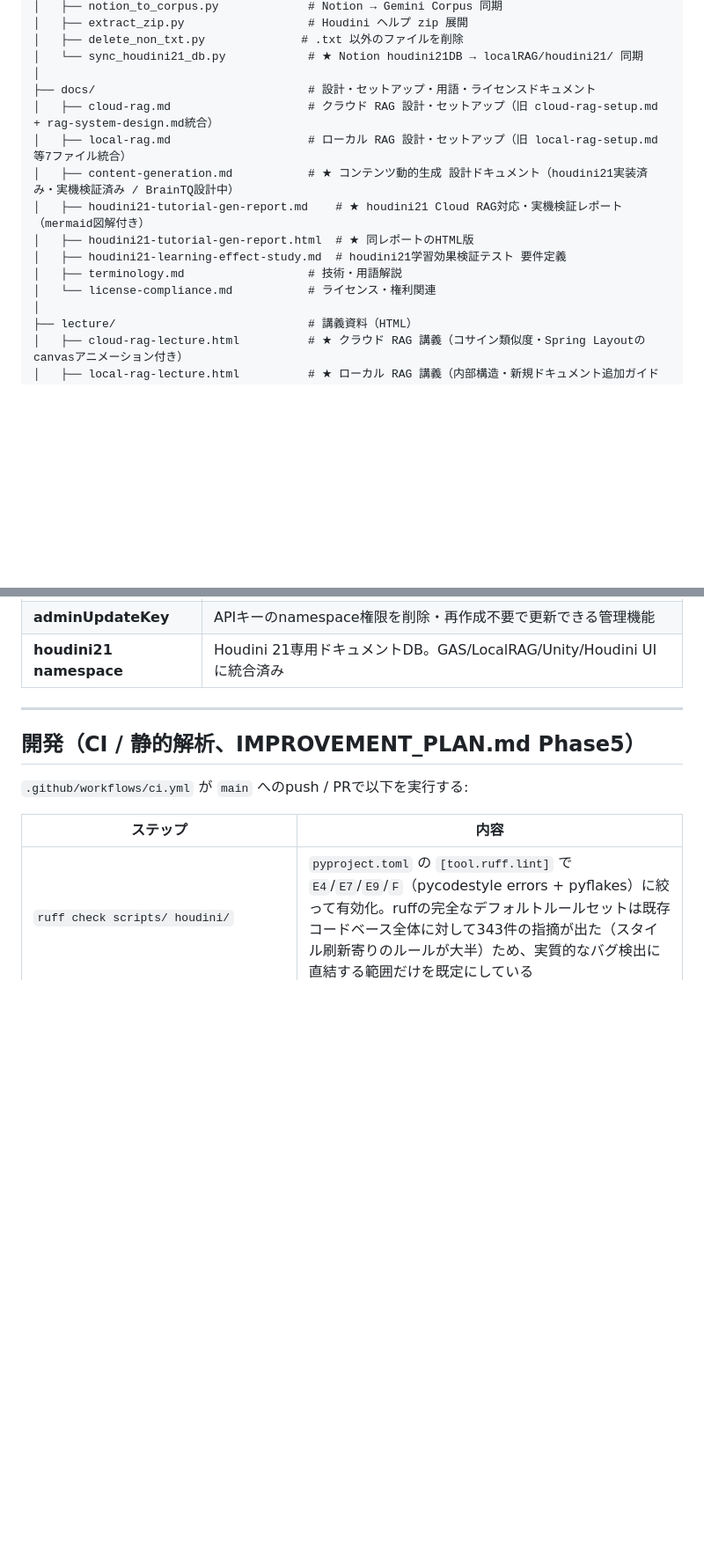
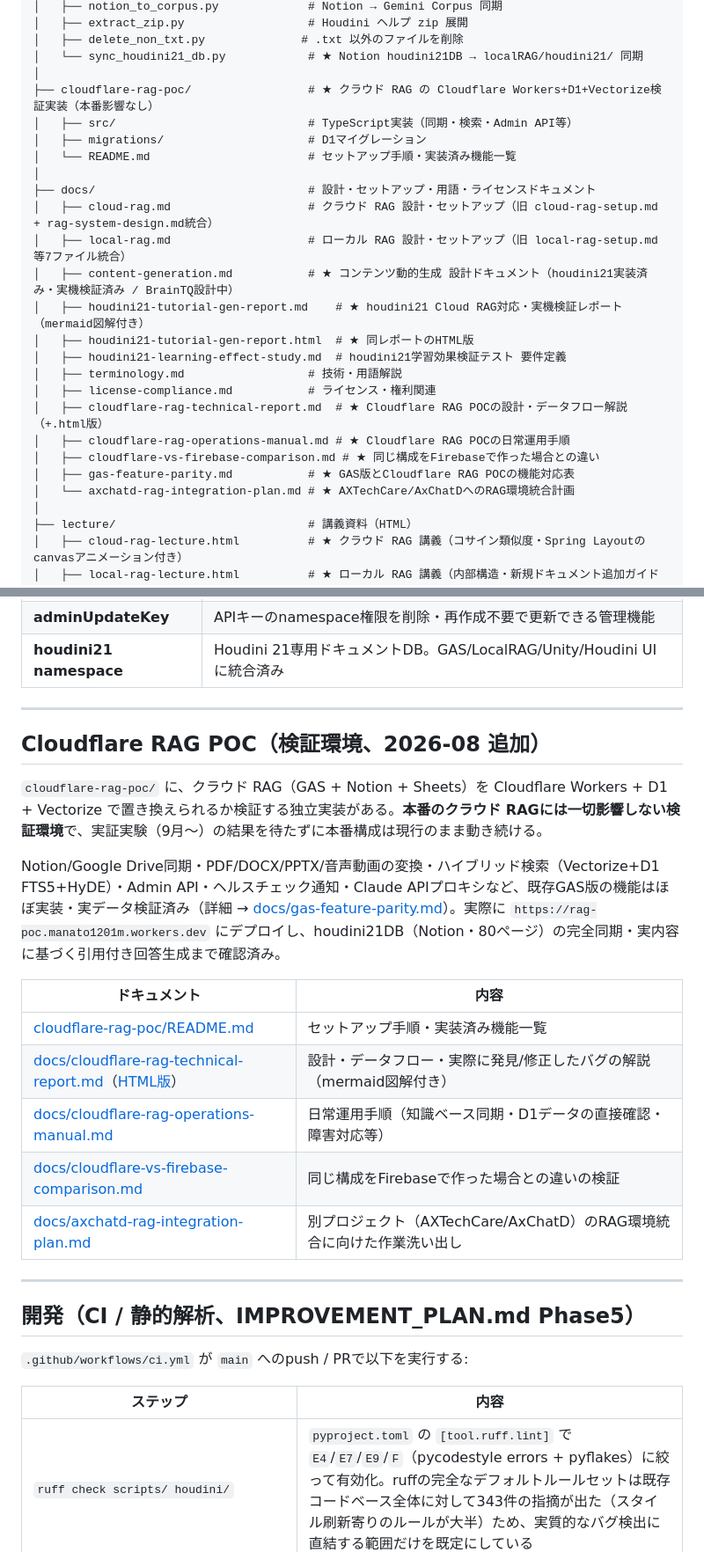
Before and after one commit to manato1201/DevelopmentRAGEnvironment, a Markdown page: README.md, 2 parts joined by grey strips. Shown at 88% size. Rendered like a GitHub page; blank space fills up the shorter version.

Commit message:
メインの README に Cloudflare RAG の POC を記載
ルートの README は 2026-07-04 以降触れておらず、cloudflare-rag-poc/ も、そのために書いた
ドキュメントのどれにも言及していなかった。機能の表の行、技術レポート / 運用マニュアル /
比較 / 同等性のドキュメントへリンクする専用の節、ディレクトリツリーの項目を追加した。

```diff
--- a/README.md
+++ b/README.md
@@ -152,6 +153,11 @@ DevelopmentRAGEnvironment/
 │   ├── delete_non_txt.py              # .txt 以外のファイルを削除
 │   └── sync_houdini21_db.py            # ★ Notion houdini21DB → localRAG/houdini21/ 同期
 │
+├── cloudflare-rag-poc/                 # ★ クラウド RAG の Cloudflare Workers+D1+Vectorize検証実装（本番影響なし）
+│   ├── src/                            # TypeScript実装（同期・検索・Admin API等）
+│   ├── migrations/                     # D1マイグレーション
+│   └── README.md                       # セットアップ手順・実装済み機能一覧
+│
 ├── docs/                               # 設計・セットアップ・用語・ライセンスドキュメント
 │   ├── cloud-rag.md                    # クラウド RAG 設計・セットアップ（旧 cloud-rag-setup.md + rag-system-design.md統合）
 │   ├── local-rag.md                    # ローカル RAG 設計・セットアップ（旧 local-rag-setup.md 等7ファイル統合）
@@ -160,7 +166,12 @@ DevelopmentRAGEnvironment/
 │   ├── houdini21-tutorial-gen-report.html  # ★ 同レポートのHTML版
 │   ├── houdini21-learning-effect-study.md  # houdini21学習効果検証テスト 要件定義
 │   ├── terminology.md                  # 技術・用語解説
-│   └── license-compliance.md           # ライセンス・権利関連
+│   ├── license-compliance.md           # ライセンス・権利関連
+│   ├── cloudflare-rag-technical-report.md  # ★ Cloudflare RAG POCの設計・データフロー解説（+.html版）
+│   ├── cloudflare-rag-operations-manual.md # ★ Cloudflare RAG POCの日常運用手順
+│   ├── cloudflare-vs-firebase-comparison.md # ★ 同じ構成をFirebaseで作った場合との違い
+│   ├── gas-feature-parity.md           # ★ GAS版とCloudflare RAG POCの機能対応表
+│   └── axchatd-rag-integration-plan.md # ★ AXTechCare/AxChatDへのRAG環境統合計画
 │
 ├── lecture/                            # 講義資料（HTML）
 │   ├── cloud-rag-lecture.html          # ★ クラウド RAG 講義（コサイン類似度・Spring Layoutのcanvasアニメーション付き）
@@ -265,6 +276,22 @@ NIST SP 800-207（Zero Trust Architecture）の設計を取り入れた以下の
 
 ---
 
+## Cloudflare RAG POC（検証環境、2026-08 追加）
+
+`cloudflare-rag-poc/` に、クラウド RAG（GAS + Notion + Sheets）を Cloudflare Workers + D1 + Vectorize で置き換えられるか検証する独立実装がある。**本番のクラウド RAGには一切影響しない検証環境**で、実証実験（9月〜）の結果を待たずに本番構成は現行のまま動き続ける。
+
+Notion/Google Drive同期・PDF/DOCX/PPTX/音声動画の変換・ハイブリッド検索（Vectorize+D1 FTS5+HyDE）・Admin API・ヘルスチェック通知・Claude APIプロキシなど、既存GAS版の機能はほぼ実装・実データ検証済み（詳細 → [docs/gas-feature-parity.md](docs/gas-feature-parity.md)）。実際に `https://rag-poc.manato1201m.workers.dev` にデプロイし、houdini21DB（Notion・80ページ）の完全同期・実内容に基づく引用付き回答生成まで確認済み。
+
+| ドキュメント | 内容 |
+|---|---|
+| [cloudflare-rag-poc/README.md](cloudflare-rag-poc/README.md) | セットアップ手順・実装済み機能一覧 |
+| [docs/cloudflare-rag-technical-report.md](docs/cloudflare-rag-technical-report.md)（[HTML版](docs/cloudflare-rag-technical-report.html)） | 設計・データフロー・実際に発見/修正したバグの解説（mermaid図解付き） |
+| [docs/cloudflare-rag-operations-manual.md](docs/cloudflare-rag-operations-manual.md) | 日常運用手順（知識ベース同期・D1データの直接確認・障害対応等） |
+| [docs/cloudflare-vs-firebase-comparison.md](docs/cloudflare-vs-firebase-comparison.md) | 同じ構成をFirebaseで作った場合との違いの検証 |
+| [docs/axchatd-rag-integration-plan.md](docs/axchatd-rag-integration-plan.md) | 別プロジェクト（AXTechCare/AxChatD）のRAG環境統合に向けた作業洗い出し |
+
+---
+
 ## 開発（CI / 静的解析、IMPROVEMENT_PLAN.md Phase5）
 
 `.github/workflows/ci.yml` が `main` へのpush / PRで以下を実行する:
```
Also changed, not shown: other parts of README.md (+2 -1 lines).
